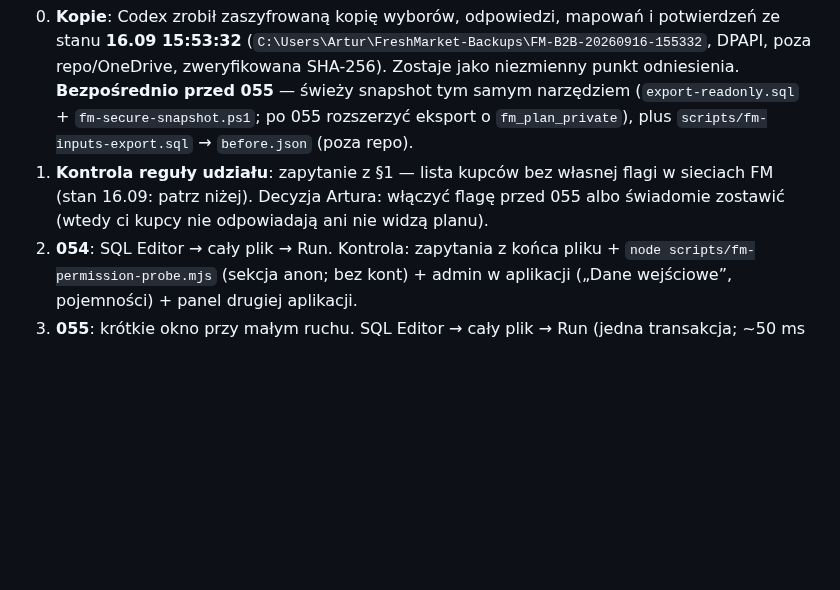
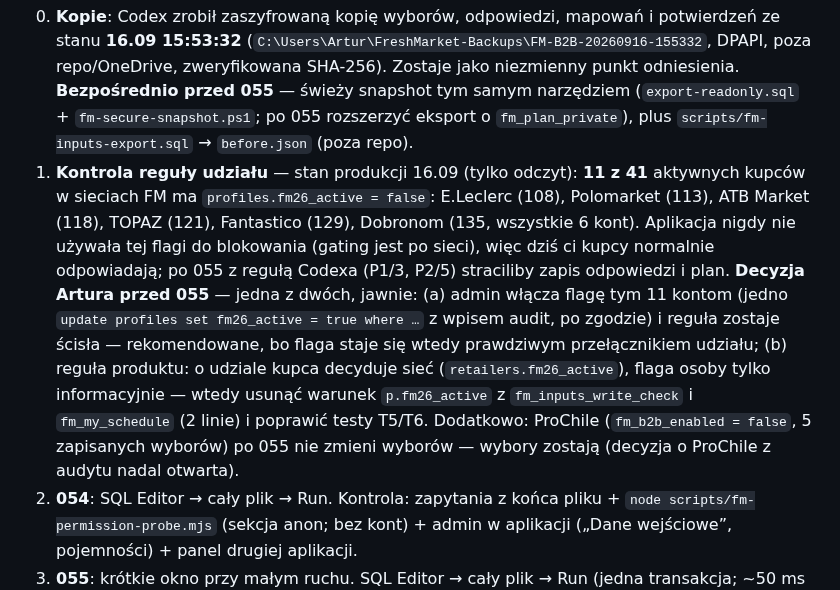
Before and after one commit to artursilvicola/freshmarket-app, a Markdown page: docs/production/NOTATKA_DLA_CODEX_2026-09-16_HOTFIX_BEZPIECZENSTWA.md, the part around the change. GitHub-like rendering; blank space fills up the shorter version.

Commit message:
docs: notatka hotfix v3 — stan produkcji 16.09 (11/41 kupców bez fm26_active, ProChile) i decyzja przed 055 [skip ci]
Co-Authored-By: Claude Fable 5.1 <noreply@anthropic.com>

```diff
--- a/docs/production/NOTATKA_DLA_CODEX_2026-09-16_HOTFIX_BEZPIECZENSTWA.md
+++ b/docs/production/NOTATKA_DLA_CODEX_2026-09-16_HOTFIX_BEZPIECZENSTWA.md
@@ -62,7 +62,10 @@ Rollback (§5) przepisany: bez usuwania RPC i bez wyłączania triggerów ochron
 Warunek nadrzędny: **hotfix nie może zmienić ani usunąć żadnego wyboru dostawcy ani decyzji kupca.** Każdą różnicę wyjaśnić; nigdy nie nadpisywać nowszych decyzji starym snapshotem.
 
 0. **Kopie**: Codex zrobił zaszyfrowaną kopię wyborów, odpowiedzi, mapowań i potwierdzeń ze stanu **16.09 15:53:32** (`C:\Users\Artur\FreshMarket-Backups\FM-B2B-20260916-155332`, DPAPI, poza repo/OneDrive, zweryfikowana SHA-256). Zostaje jako niezmienny punkt odniesienia. **Bezpośrednio przed 055** — świeży snapshot tym samym narzędziem (`export-readonly.sql` + `fm-secure-snapshot.ps1`; po 055 rozszerzyć eksport o `fm_plan_private`), plus `scripts/fm-inputs-export.sql` → `before.json` (poza repo).
-1. **Kontrola reguły udziału**: zapytanie z §1 — lista kupców bez własnej flagi w sieciach FM (stan 16.09: patrz niżej). Decyzja Artura: włączyć flagę przed 055 albo świadomie zostawić (wtedy ci kupcy nie odpowiadają ani nie widzą planu).
+1. **Kontrola reguły udziału** — stan produkcji 16.09 (tylko odczyt): **11 z 41** aktywnych kupców w sieciach FM ma `profiles.fm26_active = false`: E.Leclerc (108), Polomarket (113), ATB Market (118), TOPAZ (121), Fantastico (129), Dobronom (135, wszystkie 6 kont). Aplikacja nigdy nie używała tej flagi do blokowania (gating jest po sieci), więc dziś ci kupcy normalnie odpowiadają; po 055 z regułą Codexa (P1/3, P2/5) straciliby zapis odpowiedzi i plan. **Decyzja Artura przed 055** — jedna z dwóch, jawnie:
+   (a) admin włącza flagę tym 11 kontom (jedno `update profiles set fm26_active = true where …` z wpisem audit, po zgodzie) i reguła zostaje ścisła — rekomendowane, bo flaga staje się wtedy prawdziwym przełącznikiem udziału;
+   (b) reguła produktu: o udziale kupca decyduje sieć (`retailers.fm26_active`), flaga osoby tylko informacyjnie — wtedy usunąć warunek `p.fm26_active` z `fm_inputs_write_check` i `fm_my_schedule` (2 linie) i poprawić testy T5/T6.
+   Dodatkowo: ProChile (`fm_b2b_enabled = false`, 5 zapisanych wyborów) po 055 nie zmieni wyborów — wybory zostają (decyzja o ProChile z audytu nadal otwarta).
 2. **054**: SQL Editor → cały plik → Run. Kontrola: zapytania z końca pliku + `node scripts/fm-permission-probe.mjs` (sekcja anon; bez kont) + admin w aplikacji („Dane wejściowe”, pojemności) + panel drugiej aplikacji.
 3. **055**: krótkie okno przy małym ruchu. SQL Editor → cały plik → Run (jedna transakcja; ~50 ms lokalnie). Nie owijać zewnętrznym `begin`. Zaraz po: `select fm_backup_inputs('po-055-<data>')`.
 4. **Porównanie**: `scripts/fm-inputs-export.sql` → `after.json`; `node scripts/fm-inputs-compare.mjs before.json after.json` → exit 0 = zgodne; 1 = różnice (każdą wyjaśnić: zmiana uczestnika w oknie — widoczna jako DODANY/ZMIENIONY z identyfikatorami — czy skutek migracji); 2 = eksport wadliwy. Nieoczekiwana różnica = STOP: bez przeliczania, publikowania, maili.
```
